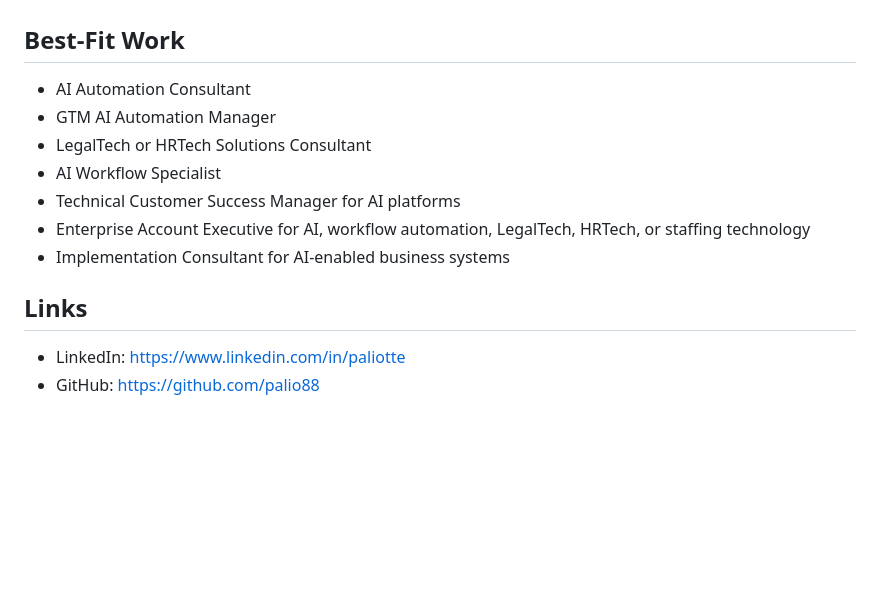
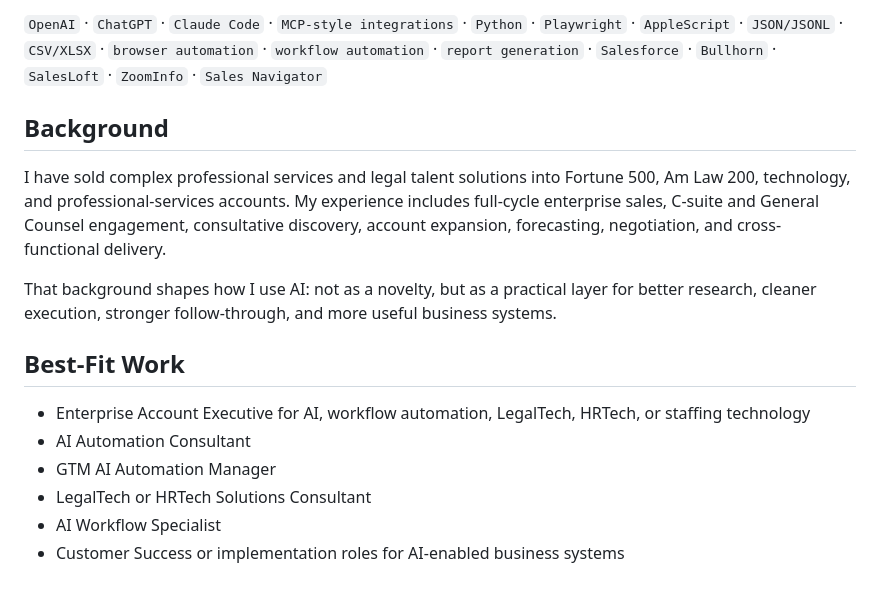
Before and after one commit to palio88/palio88, a Markdown page: README.md, the part around the change printed below. Drawn GitHub-style; blank space fills up the shorter version.

```diff
--- a/README.md
+++ b/README.md
@@ -25,15 +75,16 @@ OpenAI API, ChatGPT, Claude Code, MCP-style tool integrations, Python, JSON/JSON
+`OpenAI` · `ChatGPT` · `Claude Code` · `MCP-style integrations` · `Python` · `Playwright` · `AppleScript` · `JSON/JSONL` · `CSV/XLSX` · `browser automation` · `workflow automation` · `report generation` · `Salesforce` · `Bullhorn` · `SalesLoft` · `ZoomInfo` · `Sales Navigator`
+
+## Background
+
+I have sold complex professional services and legal talent solutions into Fortune 500, Am Law 200, technology, and professional-services accounts. My experience includes full-cycle enterprise sales, C-suite and General Counsel engagement, consultative discovery, account expansion, forecasting, negotiation, and cross-functional delivery.
+
+That background shapes how I use AI: not as a novelty, but as a practical layer for better research, cleaner execution, stronger follow-through, and more useful business systems.
 
 ## Best-Fit Work
 
+- Enterprise Account Executive for AI, workflow automation, LegalTech, HRTech, or staffing technology
 - AI Automation Consultant
 - GTM AI Automation Manager
 - LegalTech or HRTech Solutions Consultant
 - AI Workflow Specialist
-- Technical Customer Success Manager for AI platforms
-- Enterprise Account Executive for AI, workflow automation, LegalTech, HRTech, or staffing technology
-- Implementation Consultant for AI-enabled business systems
-
-## Links
-
-- LinkedIn: https://www.linkedin.com/in/paliotte
-- GitHub: https://github.com/palio88
+- Customer Success or implementation roles for AI-enabled business systems
```
Also changed, not shown: other parts of README.md (+65 -15 lines), assets/headshot.jpg (added).
